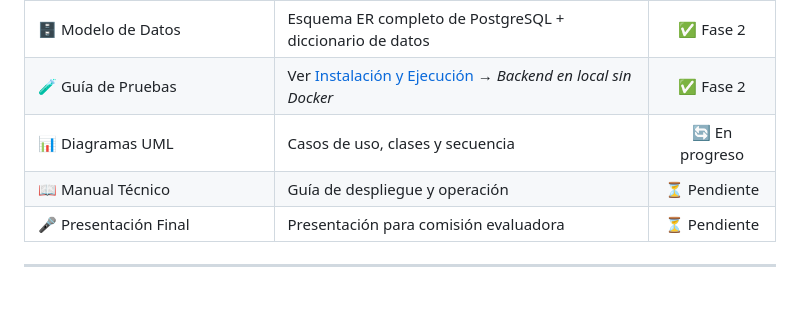
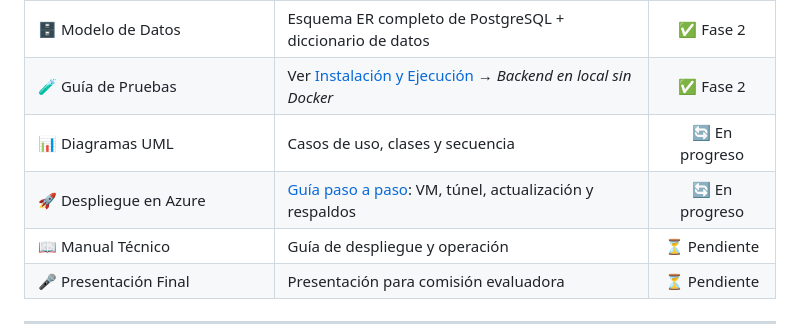
Before and after one commit to Jaacern/G1_CAPSTONE_003D, a Markdown page: Fase 2/Codigo/README.md, the part around the change. GitHub-like rendering; blank space fills up the shorter version.

Commit message:
docs: guía de despliegue en Azure

```diff
--- a/Fase 2/Codigo/README.md
+++ b/Fase 2/Codigo/README.md
@@ -616,6 +616,7 @@ código dice que hace.
 | 🗄️ Modelo de Datos | Esquema ER completo de PostgreSQL + diccionario de datos | ✅ Fase 2 |
 | 🧪 Guía de Pruebas | Ver [Instalación y Ejecución](#️-instalación-y-ejecución) → *Backend en local sin Docker* | ✅ Fase 2 |
 | 📊 Diagramas UML | Casos de uso, clases y secuencia | 🔄 En progreso |
+| 🚀 Despliegue en Azure | [Guía paso a paso](backend/deploy/azure/README.md): VM, túnel, actualización y respaldos | 🔄 En progreso |
 | 📖 Manual Técnico | Guía de despliegue y operación | ⏳ Pendiente |
 | 🎤 Presentación Final | Presentación para comisión evaluadora | ⏳ Pendiente |
 
```
Also changed, not shown: 1 other file.
